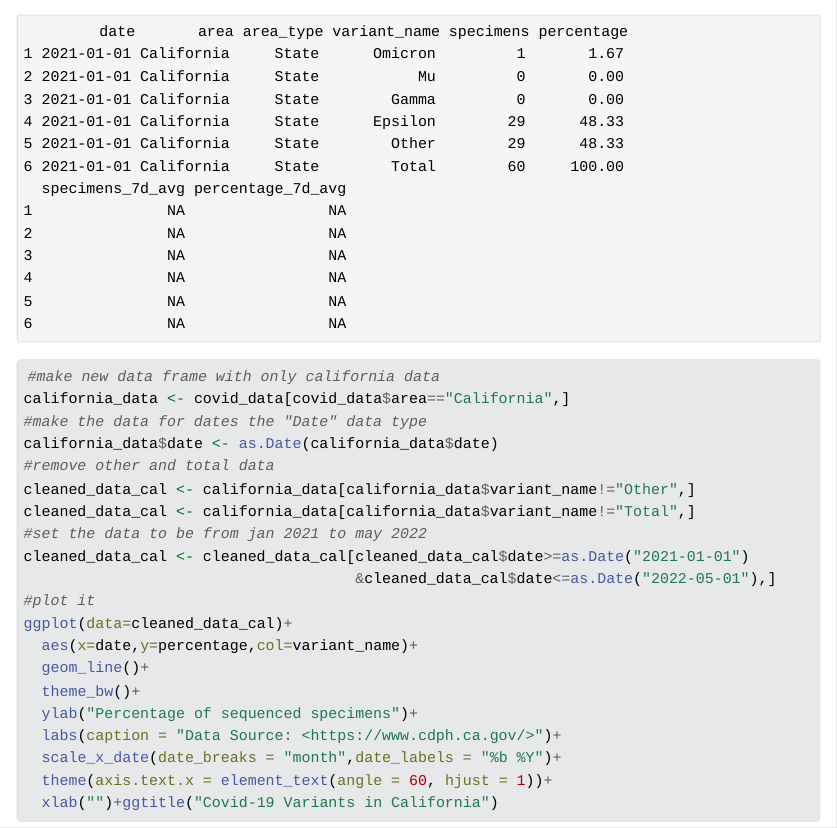
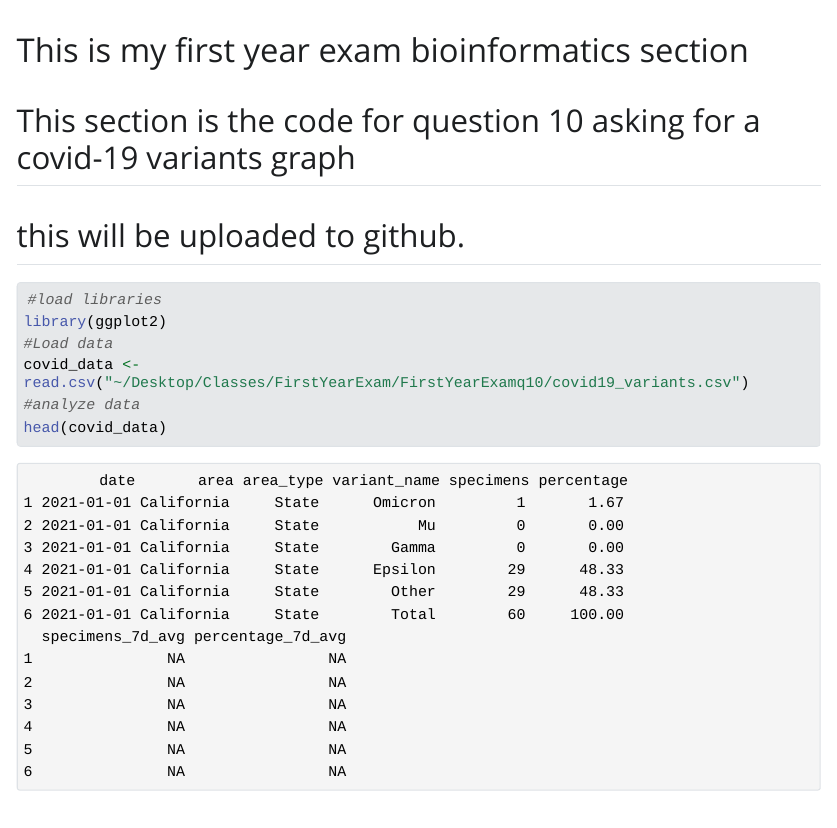
Before and after one commit to mstrul/FirstYearExamq10, a Quarto document (2023_07_15_R_Code_FYE_Strul.qmd): the page in a window 1100 px wide, from 320 px down before the commit and from 130 px down after it. The pictures show the output file 2023_07_15_R_Code_FYE_Strul.html that the author committed with the source, opened offline; Quarto's library style sheets are replaced by a plain one without menus; long lines of code are wrapped.

Commit message:
Updating the code

````diff
--- a/2023_07_15_R_Code_FYE_Strul.qmd
+++ b/2023_07_15_R_Code_FYE_Strul.qmd
@@ -1,10 +1,13 @@
 ---
 title: "GitHubUpload"
 author: "Max Strul"
-format: html
+format: pdf
 editor: visual
 ---
 
+# This is my first year exam bioinformatics section
+## This section is the code for question 10 asking for a covid-19 variants graph
+## this will be uploaded to github.
 ```{r}
 #load libraries
 library(ggplot2)
````
Also changed, not shown: 2023_07_15_R_Code_FYE_Strul.html, 2023_07_15_R_Code_FYE_Strul.pdf.
